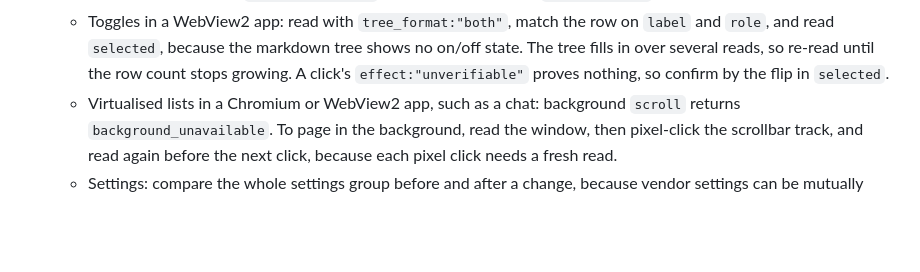
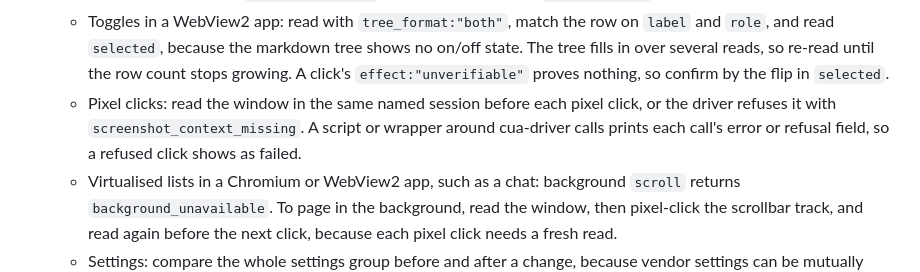
Before and after one commit to MaxFabian25/dotfiles, a Markdown page: skills/browser-and-computer-use/SKILL.md, the part around the change. GitHub-like rendering; blank space fills up the shorter version.

Commit message:
Print cua-driver refusals and read the window before each pixel click
A wrapper around cua-driver.exe threw away screenshot_context_missing
refusals, so three Windows clicks were lost without a trace. The
Windows apps section now says each pixel click needs a fresh read in
the same named session, and that any wrapper prints each call's error
or refusal field.

```diff
--- a/skills/browser-and-computer-use/SKILL.md
+++ b/skills/browser-and-computer-use/SKILL.md
@@ -61,6 +61,7 @@ Prefer a CLI, an API, or the browser tools when they can do the job. Use desktop
   - Admin-only programs: `launch_app` starts them without admin rights. Start one with `Start-Process <path> -Verb RunAs` from PowerShell, have the user approve the prompt, then drive its windows. A daemon running as admin can also read and click admin windows, and `check_permissions` shows its `integrity_level`, so check that before assuming they are blocked.
   - Store apps: `launch_app({aumid})` can return a process with no windows while another process owns the window. Find the window with `list_windows({})` by title and app name. `Get-StartApps` lists the AUMIDs.
   - Toggles in a WebView2 app: read with `tree_format:"both"`, match the row on `label` and `role`, and read `selected`, because the markdown tree shows no on/off state. The tree fills in over several reads, so re-read until the row count stops growing. A click's `effect:"unverifiable"` proves nothing, so confirm by the flip in `selected`.
+  - Pixel clicks: read the window in the same named session before each pixel click, or the driver refuses it with `screenshot_context_missing`. A script or wrapper around cua-driver calls prints each call's error or refusal field, so a refused click shows as failed.
   - Virtualised lists in a Chromium or WebView2 app, such as a chat: background `scroll` returns `background_unavailable`. To page in the background, read the window, then pixel-click the scrollbar track, and read again before the next click, because each pixel click needs a fresh read.
   - Settings: compare the whole settings group before and after a change, because vendor settings can be mutually exclusive and turn each other off.
 
```
